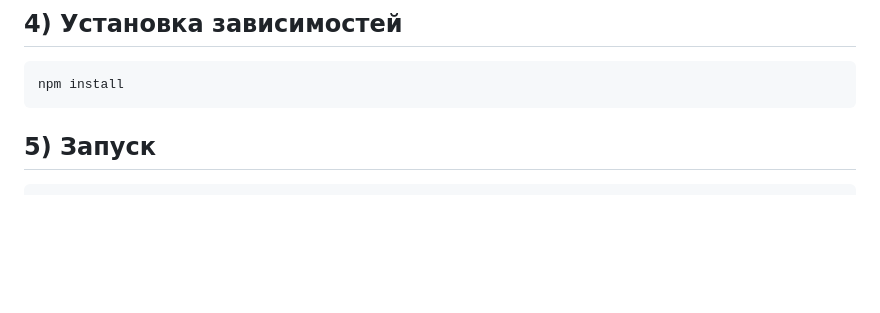
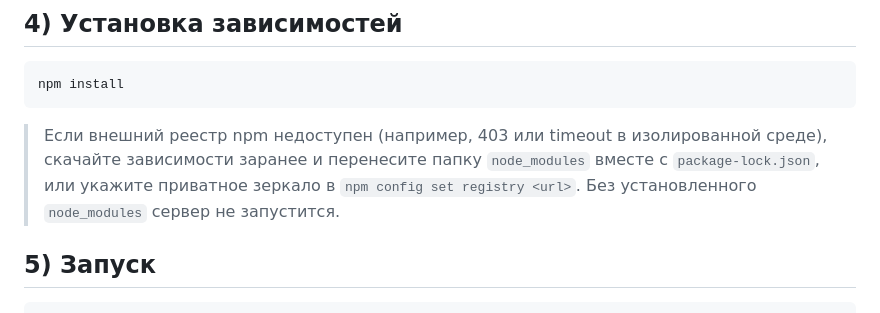
Before and after one commit to messengerkocmoc/messenger-cosmos-public, a Markdown page: README_RUN_POSTGRES.md, the part around the change. Drawn GitHub-style; blank space fills up the shorter version.

Commit message:
Document npm install fallback for restricted registries

````diff
--- a/README_RUN_POSTGRES.md
+++ b/README_RUN_POSTGRES.md
@@ -55,6 +55,11 @@ psql -U kocmoc_user -d kocmoc -f database/schema_postgres.sql
 ```bash
 npm install
 ```
+
+> Если внешний реестр npm недоступен (например, 403 или timeout в изолированной среде),
+> скачайте зависимости заранее и перенесите папку `node_modules` вместе с `package-lock.json`,
+> или укажите приватное зеркало в `npm config set registry <url>`. Без установленного
+> `node_modules` сервер не запустится.
 
 ## 5) Запуск
 ```bash
````
